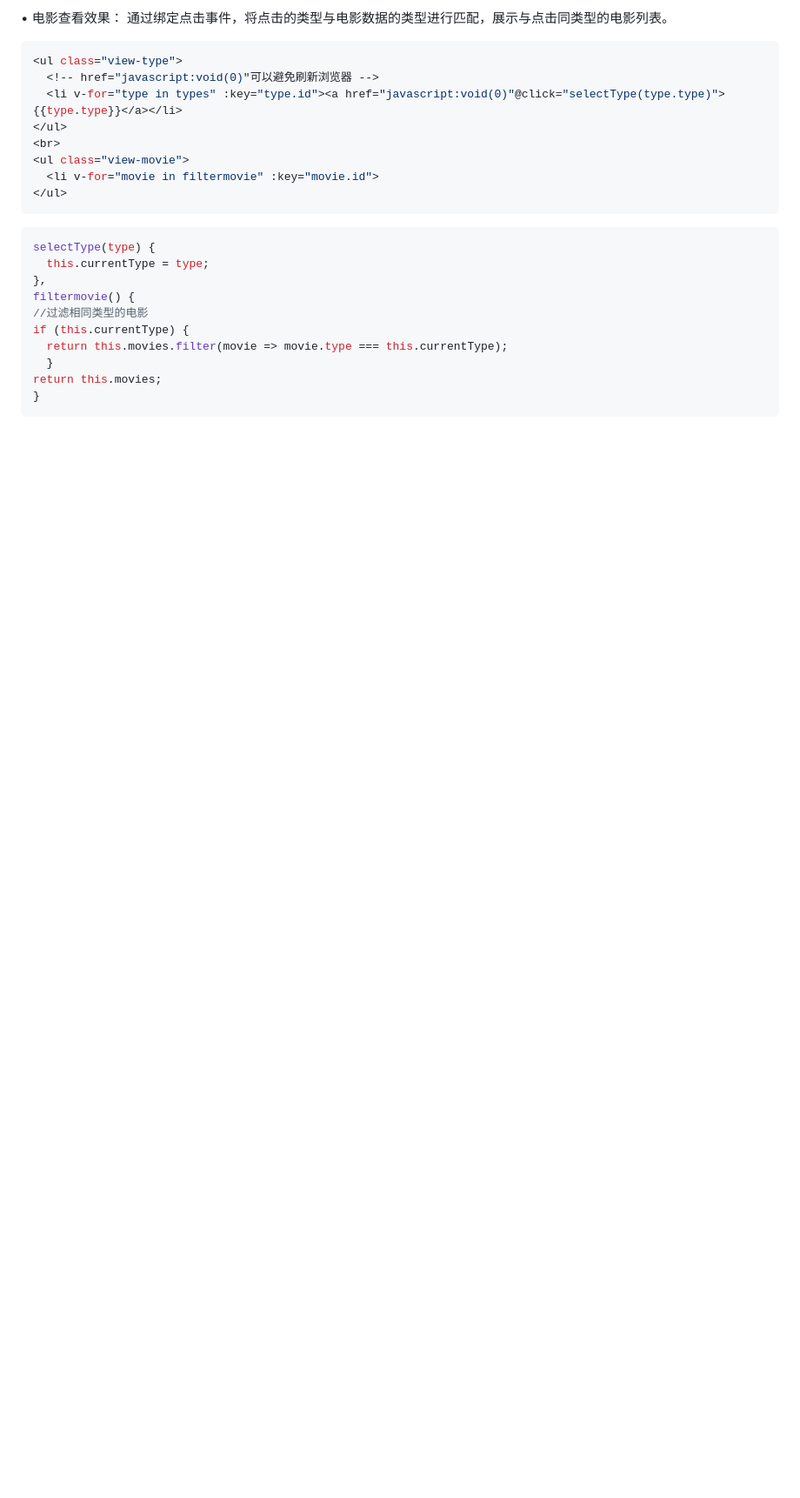
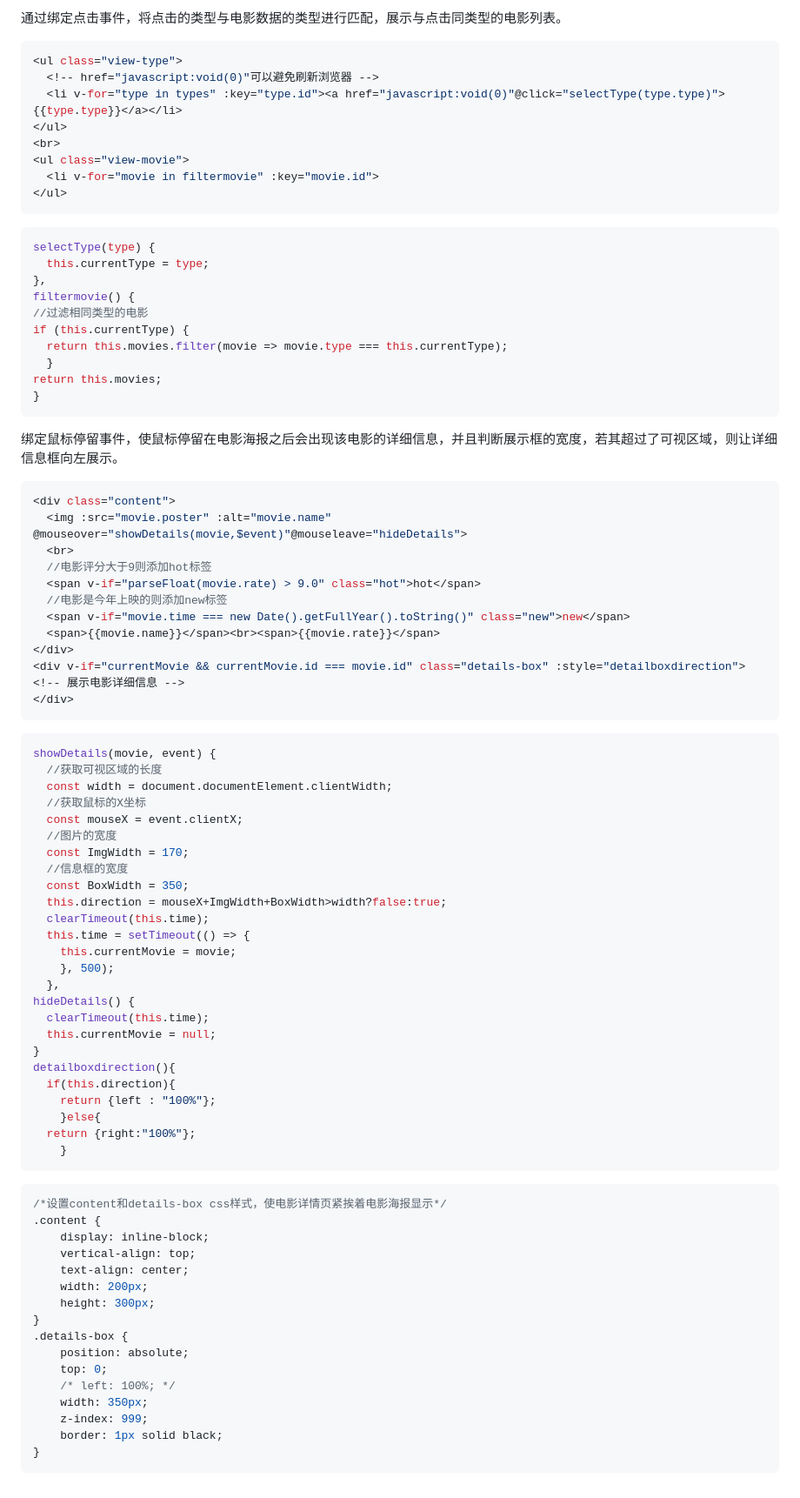
Before and after one commit to G1Ser/VUE-DouBan-Movie-Clone, a Markdown page: README.md, the part around one of its changes. Shown at 87% size. GitHub-like rendering; blank space fills up the shorter version.

````diff
--- a/README.md
+++ b/README.md
@@ -109,3 +110,64 @@ if (this.currentType) {
 return this.movies;
 }
 ```
+
+绑定鼠标停留事件，使鼠标停留在电影海报之后会出现该电影的详细信息，并且判断展示框的宽度，若其超过了可视区域，则让详细信息框向左展示。
+```javascript
+<div class="content">
+  <img :src="movie.poster" :alt="movie.name" @mouseover="showDetails(movie,$event)"@mouseleave="hideDetails">
+  <br>
+  //电影评分大于9则添加hot标签
+  <span v-if="parseFloat(movie.rate) > 9.0" class="hot">hot</span>
+  //电影是今年上映的则添加new标签
+  <span v-if="movie.time === new Date().getFullYear().toString()" class="new">new</span>
+  <span>{{movie.name}}</span><br><span>{{movie.rate}}</span>
+</div>
+<div v-if="currentMovie && currentMovie.id === movie.id" class="details-box" :style="detailboxdirection">
+<!-- 展示电影详细信息 -->
+</div>
+```
+```javascript
+showDetails(movie, event) {
+  //获取可视区域的长度
+  const width = document.documentElement.clientWidth;
+  //获取鼠标的X坐标
+  const mouseX = event.clientX;
+  //图片的宽度
+  const ImgWidth = 170;
+  //信息框的宽度
+  const BoxWidth = 350;
+  this.direction = mouseX+ImgWidth+BoxWidth>width?false:true;
+  clearTimeout(this.time);
+  this.time = setTimeout(() => {
+    this.currentMovie = movie;
+    }, 500);
+  },
+hideDetails() {
+  clearTimeout(this.time);
+  this.currentMovie = null;
+}
+detailboxdirection(){
+  if(this.direction){
+    return {left : "100%"};
+    }else{
+  return {right:"100%"};
+    }
+```
+```javascript
+/*设置content和details-box css样式，使电影详情页紧挨着电影海报显示*/
+.content {
+    display: inline-block;
+    vertical-align: top;
+    text-align: center;
+    width: 200px;
+    height: 300px;
+}
+.details-box {
+    position: absolute;
+    top: 0;
+    /* left: 100%; */
+    width: 350px;
+    z-index: 999;
+    border: 1px solid black;
+}
+```
````
Also changed, not shown: other parts of README.md (+1 -0 lines).
